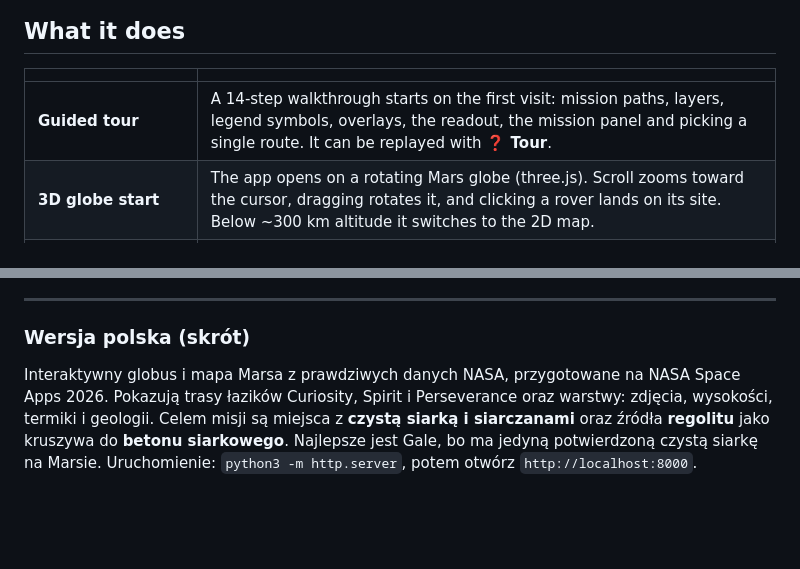
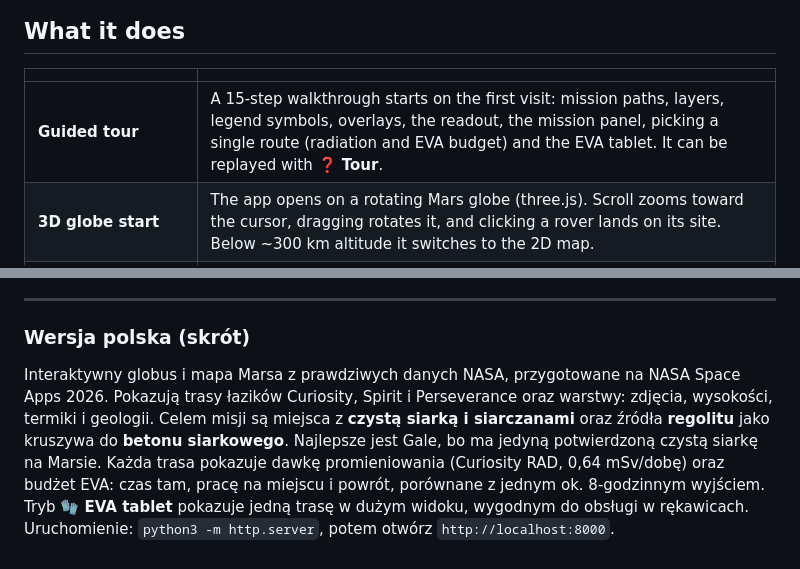
Before and after one commit to Astrolan69/Interplanetary-Survival-Guide-Martian-Map, a Markdown page: README.md, 2 parts joined by grey strips. GitHub-like rendering; blank space fills up the shorter version.

```diff
--- a/README.md
+++ b/README.md
@@ -15,7 +15,7 @@ An interactive Mars globe and map built from real NASA data. It follows three ro
 
 | | |
 |---|---|
-| **Guided tour** | A 14-step walkthrough starts on the first visit: mission paths, layers, legend symbols, overlays, the readout, the mission panel and picking a single route. It can be replayed with **❓ Tour**. |
+| **Guided tour** | A 15-step walkthrough starts on the first visit: mission paths, layers, legend symbols, overlays, the readout, the mission panel, picking a single route (radiation and EVA budget) and the EVA tablet. It can be replayed with **❓ Tour**. |
 | **3D globe start** | The app opens on a rotating Mars globe (three.js). Scroll zooms toward the cursor, dragging rotates it, and clicking a rover lands on its site. Below ~300 km altitude it switches to the 2D map. |
 | **5 data layers** | *Basic* (Viking MDIM 2.1, HiRISE), *Elevation* (MOLA, HRSC, HiRISE DEMs, colored by true height with contour lines and hover readout), *Thermal* (Mars Odyssey THEMIS day/night IR plus measured rover temperatures), *Geology* (USGS SIM 3292 global geologic map, 44 units, plus orbital water-mineral detections) and *Ground* (walking conditions interpreted from MGS TES thermal inertia). |
 | **Real rover paths** | Official traverses: NASA/JPL MMGIS for Curiosity (to sol 5073) and Perseverance (to sol 2022) plus Ingenuity's 72 flights, and the PDS MER Analyst's Notebook for Spirit (sols 1–2209). The paths were checked against official odometry and against orbital imagery ([verification](docs/METHOD.md#verification-of-rover-paths)). |
@@ -94,4 +99,4 @@ docs/               documentation and screenshots
 
 ### Wersja polska (skrót)
 
-Interaktywny globus i mapa Marsa z prawdziwych danych NASA, przygotowane na NASA Space Apps 2026. Pokazują trasy łazików Curiosity, Spirit i Perseverance oraz warstwy: zdjęcia, wysokości, termiki i geologii. Celem misji są miejsca z **czystą siarką i siarczanami** oraz źródła **regolitu** jako kruszywa do **betonu siarkowego**. Najlepsze jest Gale, bo ma jedyną potwierdzoną czystą siarkę na Marsie. Uruchomienie: `python3 -m http.server`, potem otwórz `http://localhost:8000`.
+Interaktywny globus i mapa Marsa z prawdziwych danych NASA, przygotowane na NASA Space Apps 2026. Pokazują trasy łazików Curiosity, Spirit i Perseverance oraz warstwy: zdjęcia, wysokości, termiki i geologii. Celem misji są miejsca z **czystą siarką i siarczanami** oraz źródła **regolitu** jako kruszywa do **betonu siarkowego**. Najlepsze jest Gale, bo ma jedyną potwierdzoną czystą siarkę na Marsie. Każda trasa pokazuje dawkę promieniowania (Curiosity RAD, 0,64 mSv/dobę) oraz budżet EVA: czas tam, pracę na miejscu i powrót, porównane z jednym ok. 8-godzinnym wyjściem. Tryb **🧤 EVA tablet** pokazuje jedną trasę w dużym widoku, wygodnym do obsługi w rękawicach. Uruchomienie: `python3 -m http.server`, potem otwórz `http://localhost:8000`.
```
Also changed, not shown: other parts of README.md (+7 -2 lines), docs/ARCHITECTURE.md (+5 -1 lines), docs/USER_GUIDE.md (+9 -1 lines), docs/img/09-eva-tablet.jpg (added), docs/img/10-route-radiation-eva.jpg (added), 1 other file.
